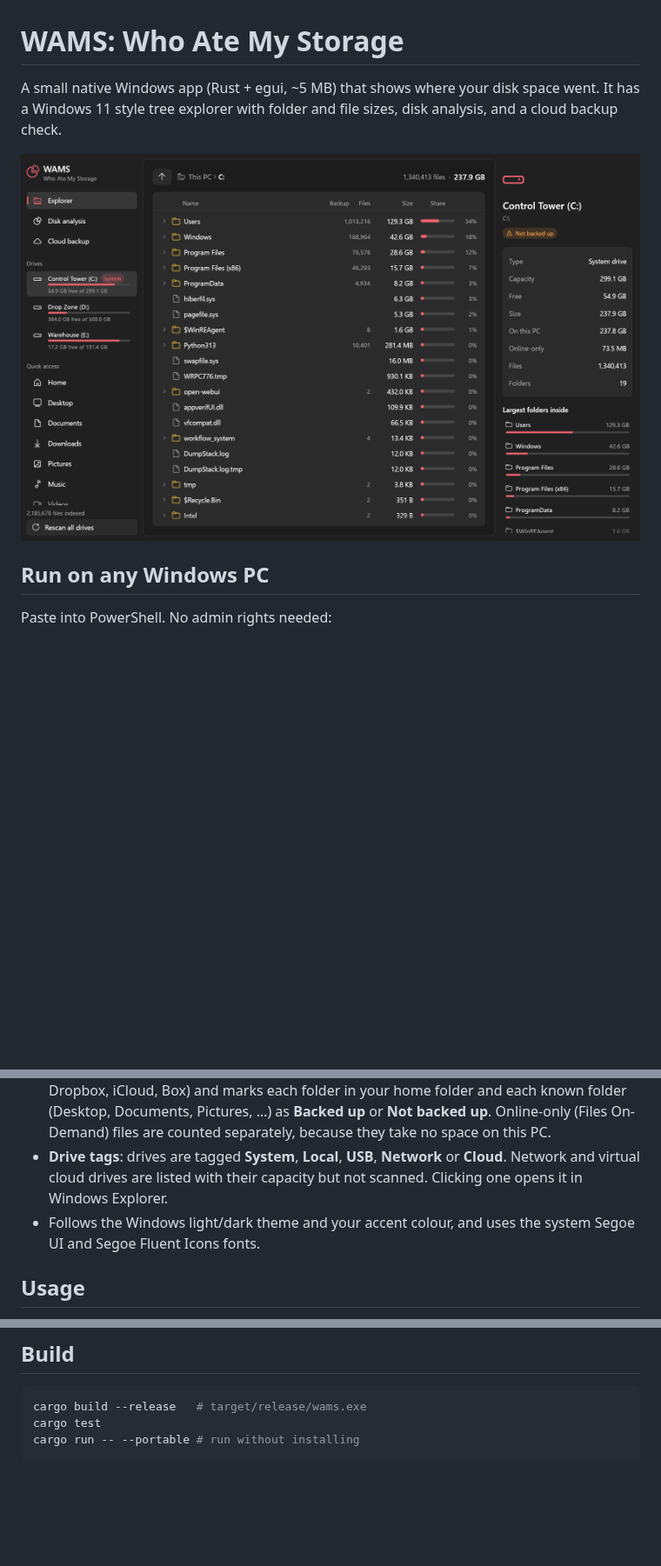
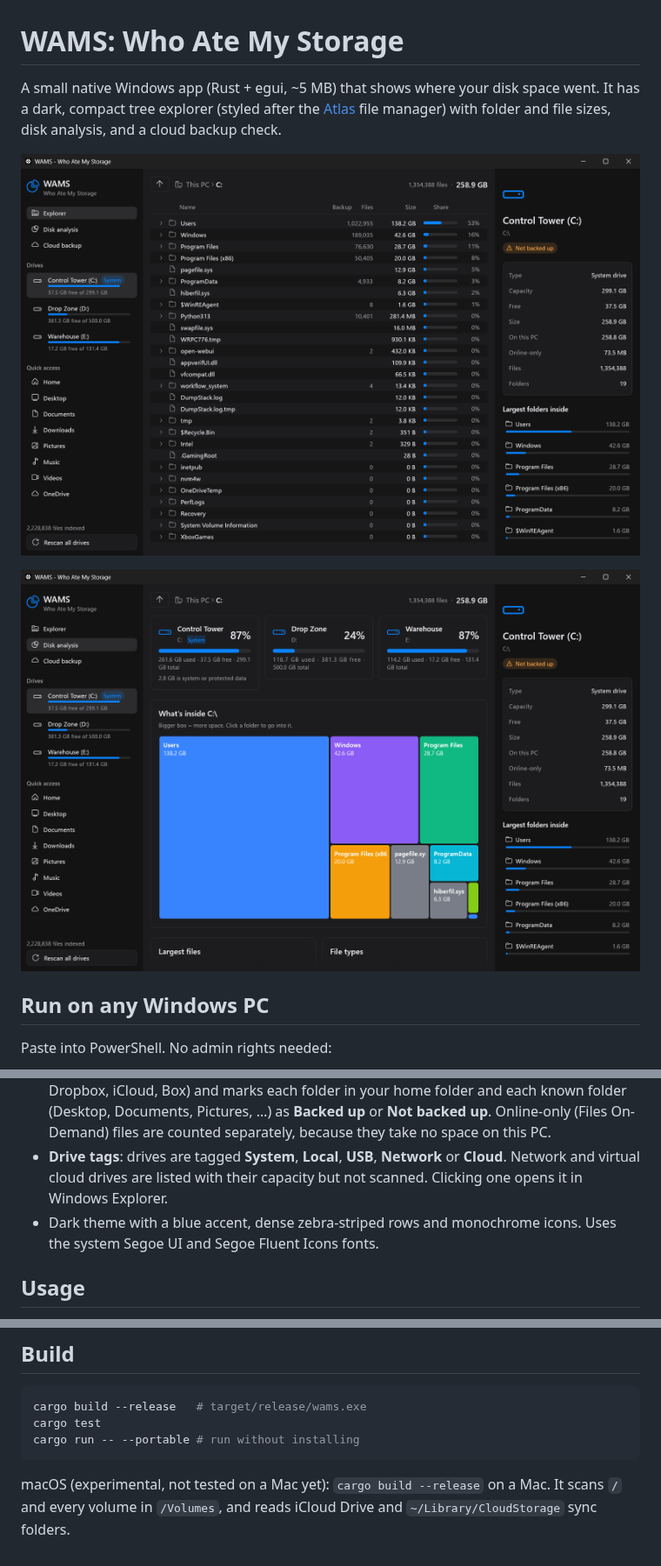
Before and after one commit to codejunction/wams, a Markdown page: README.md, 3 parts joined by grey strips. Shown at 87% size. Rendered like a GitHub page; pictures changed too: screenshot-analysis.png (added), screenshot.png; blank space fills up the shorter version.

````diff
--- a/README.md
+++ b/README.md
@@ -1,8 +1,10 @@
 # WAMS: Who Ate My Storage
 
-A small native Windows app (Rust + egui, ~5 MB) that shows where your disk space went. It has a Windows 11 style tree explorer with folder and file sizes, disk analysis, and a cloud backup check.
+A small native Windows app (Rust + egui, ~5 MB) that shows where your disk space went. It has a dark, compact tree explorer (styled after the [Atlas](https://atlasfm.modhyt.org/) file manager) with folder and file sizes, disk analysis, and a cloud backup check.
 
-![screenshot](screenshot.png)
+![Explorer](screenshot.png)
+
+![Disk analysis](screenshot-analysis.png)
 
 ## Run on any Windows PC
 
@@ -28,7 +30,7 @@ The exe isn't code-signed, so SmartScreen may warn on first run: choose **More i
 - **Disk analysis**: used/free per drive, how much space is system or protected data WAMS can't read, a treemap of the current folder, the largest files, and space by file type.
 - **Cloud backup**: finds the sync folders registered with Windows (OneDrive, Google Drive, Dropbox, iCloud, Box) and marks each folder in your home folder and each known folder (Desktop, Documents, Pictures, …) as **Backed up** or **Not backed up**. Online-only (Files On-Demand) files are counted separately, because they take no space on this PC.
 - **Drive tags**: drives are tagged **System**, **Local**, **USB**, **Network** or **Cloud**. Network and virtual cloud drives are listed with their capacity but not scanned. Clicking one opens it in Windows Explorer.
-- Follows the Windows light/dark theme and your accent colour, and uses the system Segoe UI and Segoe Fluent Icons fonts.
+- Dark theme with a blue accent, dense zebra-striped rows and monochrome icons. Uses the system Segoe UI and Segoe Fluent Icons fonts.
 
 ## Usage
 
@@ -49,3 +51,5 @@ cargo build --release   # target/release/wams.exe
 cargo test
 cargo run -- --portable # run without installing
 ```
+
+macOS (experimental, not tested on a Mac yet): `cargo build --release` on a Mac. It scans `/` and every volume in `/Volumes`, and reads iCloud Drive and `~/Library/CloudStorage` sync folders.
````
Also changed, not shown: 5 other files.
